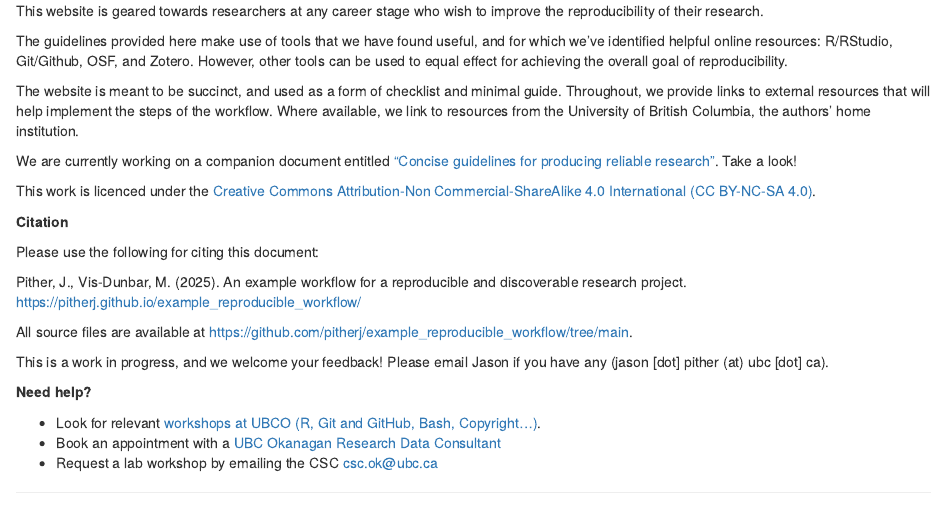
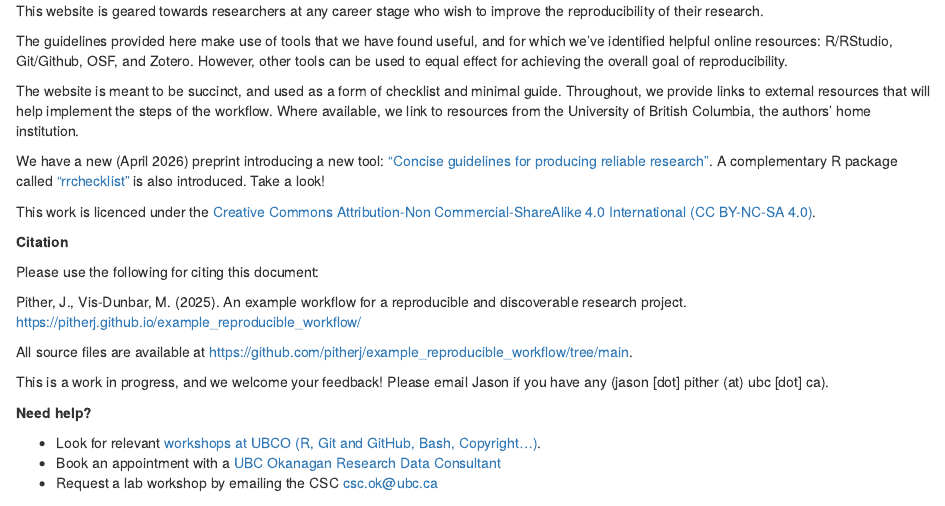
Before and after one commit to pitherj/example_reproducible_workflow, an R Markdown document (index.Rmd): the page in a window 1100 px wide, from 190 px down. Rendered offline with R 4.5, knitr and Pandoc, with nearby package versions; drawn as R Markdown's standard HTML page in place of the format the file asks for.

Commit message:
added link to new preprint

```diff
--- a/index.Rmd
+++ b/index.Rmd
@@ -29,7 +29,7 @@
 
 The website is meant to be succinct, and used as a form of checklist and minimal guide. Throughout, we provide links to external resources that will help implement the steps of the workflow.  Where available, we link to resources from the University of British Columbia, the authors’ home institution.
 
-We are currently working on a companion document entitled ["Concise guidelines for producing reliable research"](more/Concise_guidelines_reliable_research_DRAFT.pdf). Take a look!
+We have a new (April 2026) preprint introducing a new tool: ["Concise guidelines for producing reliable research"](more/Pither_Vis-Dunbar_concise_guidelines_preprint.pdf). A complementary R package called ["rrchecklist"](https://github.com/pitherj/rrchecklist) is also introduced. Take a look!
 
 This work is licenced under the [Creative Commons Attribution-Non Commercial-ShareAlike 4.0 International (CC BY-NC-SA 4.0)](https://creativecommons.org/licenses/by-nc-sa/4.0/).
 
```
Also changed, not shown: more/Pither_Vis-Dunbar_concise_guidelines_preprint.pdf (added).
